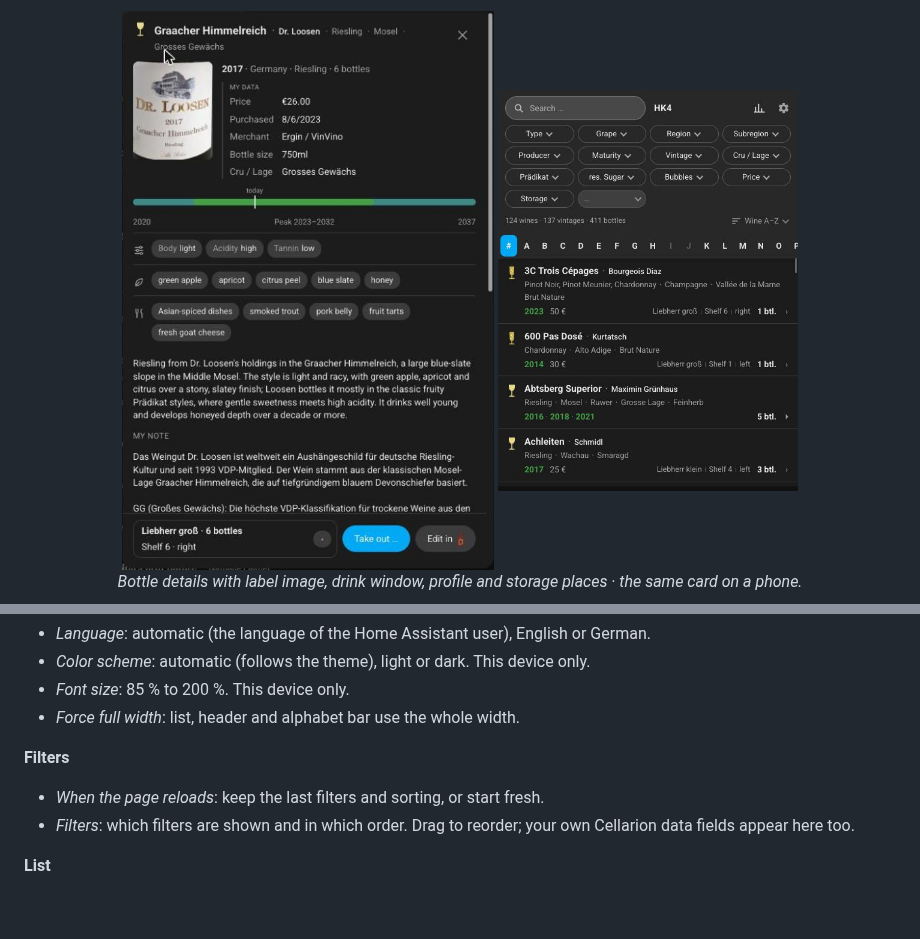
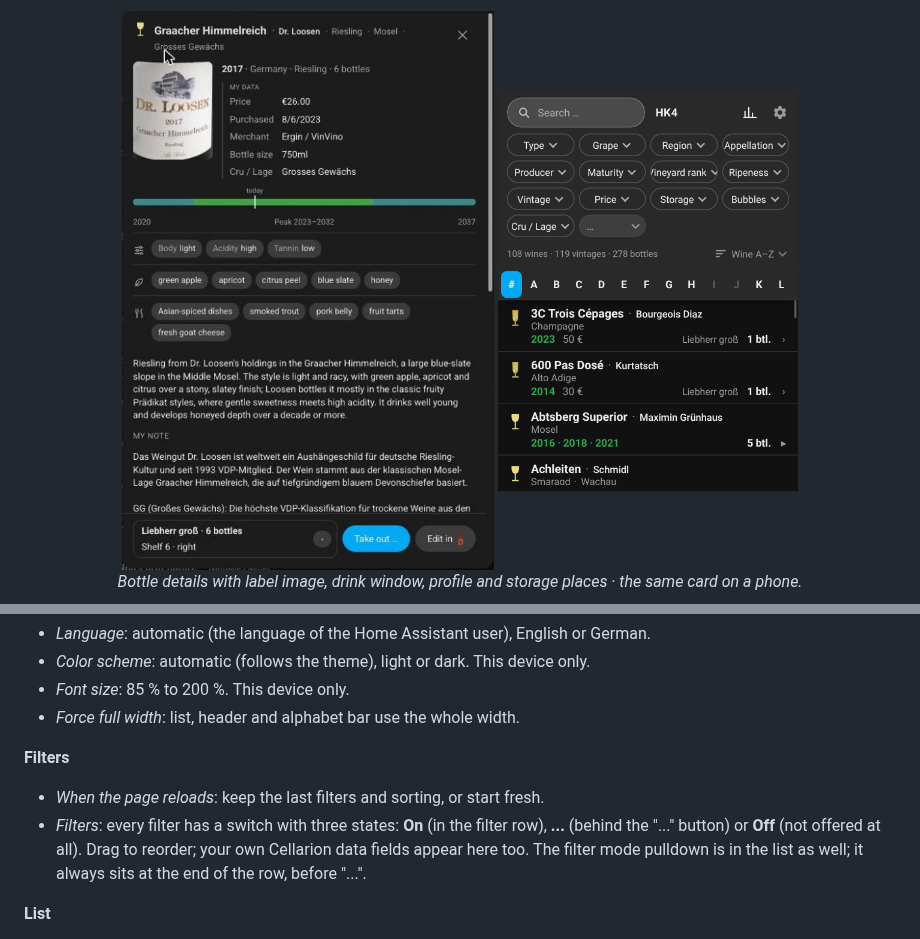
Before and after one commit to d3rb3rt/ha-cellarion-cellar-card, a Markdown page: README.md, 2 parts joined by grey strips. GitHub-like rendering; pictures changed too: docs/phone.png; blank space fills up the shorter version.

```diff
--- a/README.md
+++ b/README.md
@@ -18,7 +18,7 @@ browse your whole cellar at a glance, filter it, see where each bottle lies and
 
 <p align="center">
   <img src="https://raw.githubusercontent.com/d3rb3rt/ha-cellarion-cellar-card/main/docs/detail.png?v=1.0.0" alt="Bottle details with label image" width="380">
-  <img src="https://raw.githubusercontent.com/d3rb3rt/ha-cellarion-cellar-card/main/docs/phone.png?v=1.0.0" alt="Phone layout" width="300"><br>
+  <img src="https://raw.githubusercontent.com/d3rb3rt/ha-cellarion-cellar-card/main/docs/phone.png?v=2.4.0" alt="Phone layout" width="300"><br>
   <em>Bottle details with label image, drink window, profile and storage places · the same card on a phone.</em>
 </p>
 
@@ -137,7 +170,9 @@ Assistant) or to **this device only** (stored in the browser).
 
 **Filters**
 - *When the page reloads*: keep the last filters and sorting, or start fresh.
-- *Filters*: which filters are shown and in which order. Drag to reorder; your own Cellarion data fields appear here too.
+- *Filters*: every filter has a switch with three states: **On** (in the filter row), **...** (behind the "..." button)
+  or **Off** (not offered at all). Drag to reorder; your own Cellarion data fields appear here too. The filter mode
+  pulldown is in the list as well; it always sits at the end of the row, before "...".
 
 **List**
 - *Info in the list*: which facts appear under each wine name, and in which order.
```
Also changed, not shown: other parts of README.md (+38 -5 lines), docs/filters.png, docs/list.png, docs/rack.png (added).
